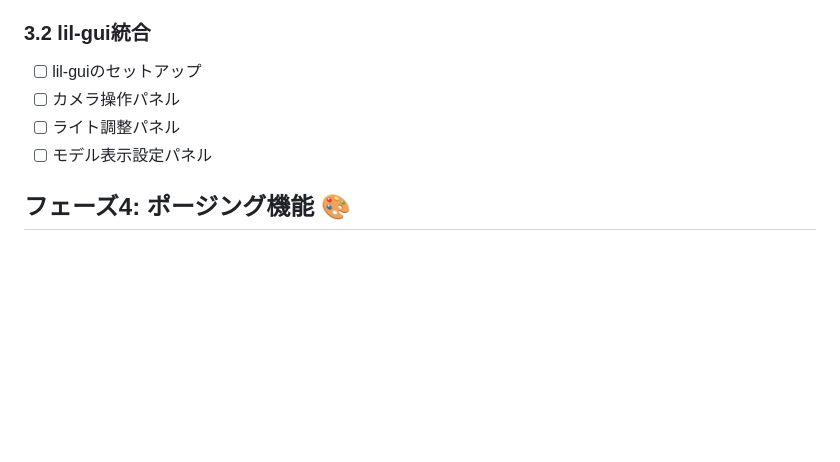
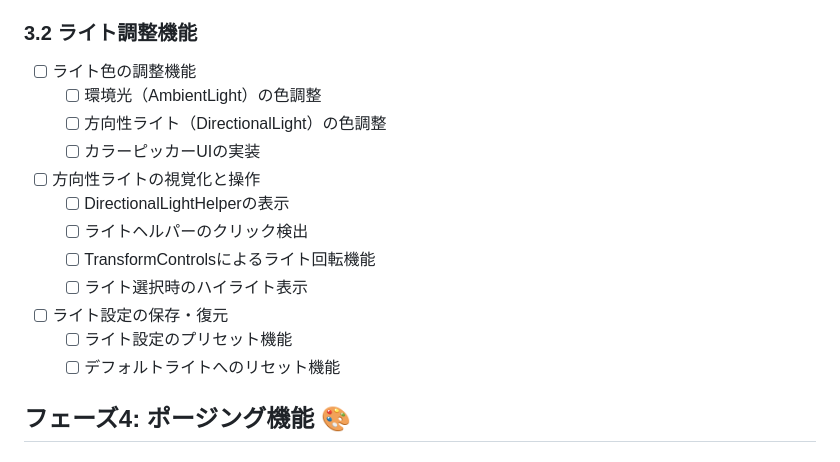
Before and after one commit to kurotori4423/KurotoriVRMWebViewer, a Markdown page: Docs/Todo.md, the part around the change. Drawn GitHub-style; blank space fills up the shorter version.

```diff
--- a/Docs/Todo.md
+++ b/Docs/Todo.md
@@ -153,11 +153,19 @@
   - [x] モデル選択機能への影響なし確認
   - [x] VRM0/VRM1サンプルでのサムネイル表示確認完了
 
-### 3.2 lil-gui統合
-- [ ] lil-guiのセットアップ
-- [ ] カメラ操作パネル
-- [ ] ライト調整パネル
-- [ ] モデル表示設定パネル
+### 3.2 ライト調整機能
+- [ ] ライト色の調整機能
+  - [ ] 環境光（AmbientLight）の色調整
+  - [ ] 方向性ライト（DirectionalLight）の色調整
+  - [ ] カラーピッカーUIの実装
+- [ ] 方向性ライトの視覚化と操作
+  - [ ] DirectionalLightHelperの表示
+  - [ ] ライトヘルパーのクリック検出
+  - [ ] TransformControlsによるライト回転機能
+  - [ ] ライト選択時のハイライト表示
+- [ ] ライト設定の保存・復元
+  - [ ] ライト設定のプリセット機能
+  - [ ] デフォルトライトへのリセット機能
 
 ## フェーズ4: ポージング機能 🎨
 
```
Also changed, not shown: .github/instructions/memo.instructions.md (+21 -0 lines).
